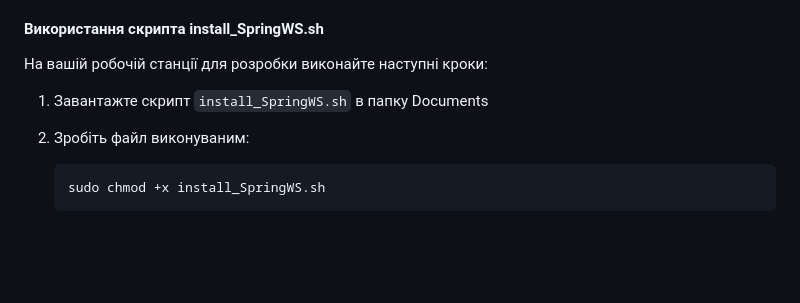
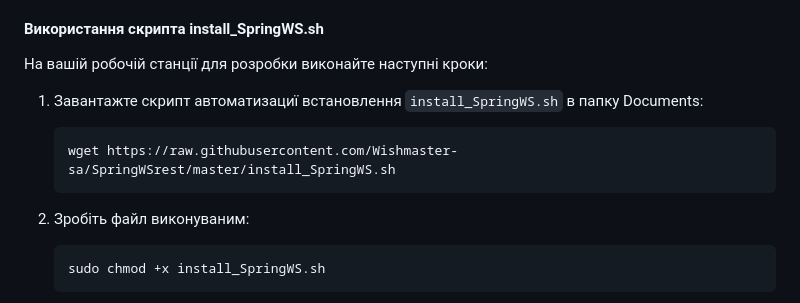
Before and after one commit to Wishmaster-sa/SpringWSrest, a Markdown page: README.md, the part around the change. Drawn GitHub-style; blank space fills up the shorter version.

````diff
--- a/README.md
+++ b/README.md
@@ -32,7 +32,11 @@
 #### Використання скрипта install_SpringWS.sh
 
 На вашій робочій станції для розробки виконайте наступні кроки:
-1. Завантажте скрипт `install_SpringWS.sh` в папку Documents
+1. Завантажте скрипт автоматизациї встановлення `install_SpringWS.sh` в папку Documents:
+   ```bash
+   wget https://raw.githubusercontent.com/Wishmaster-sa/SpringWSrest/master/install_SpringWS.sh
+   ```
+
 2. Зробіть файл виконуваним:
 
    ```bash
````
